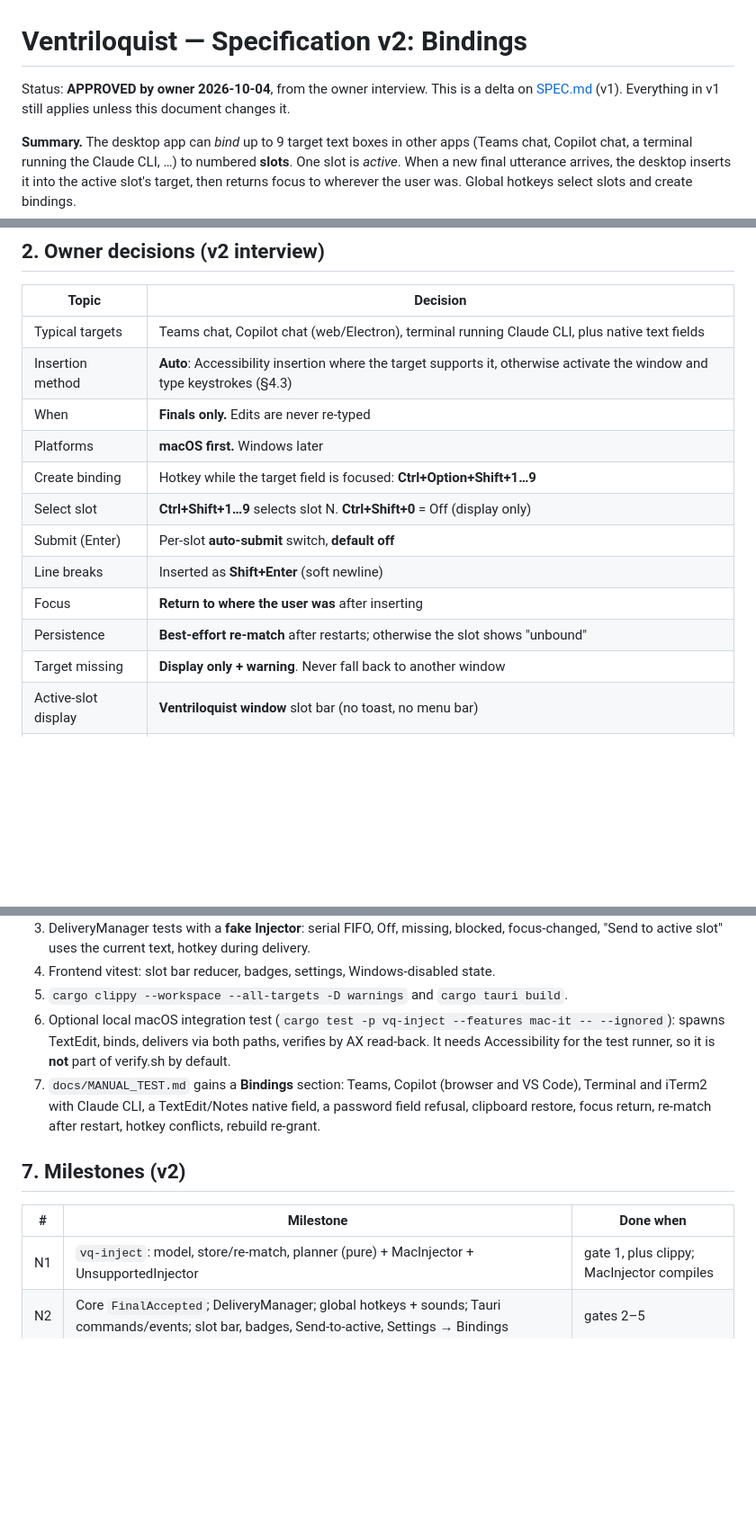
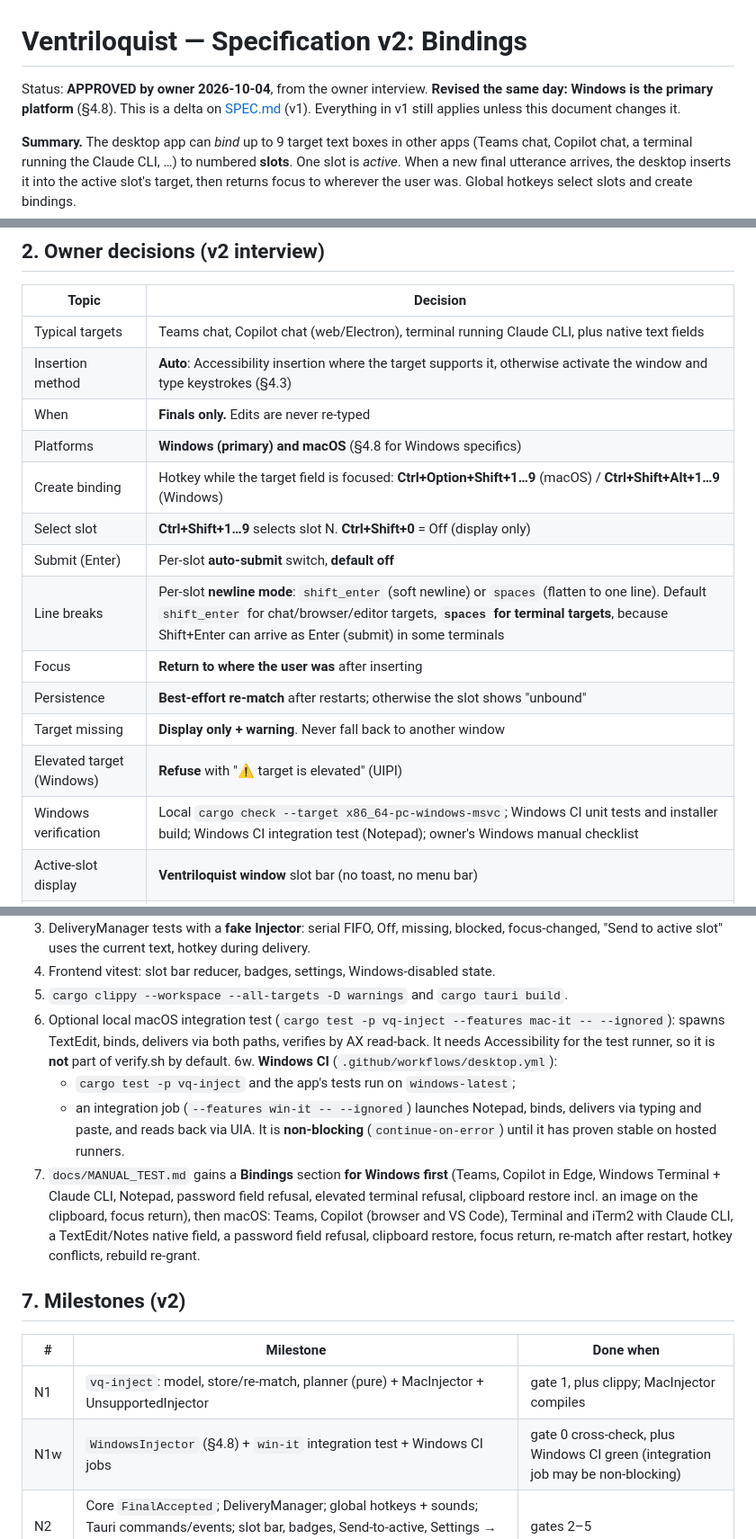
Before and after one commit to jambione/ventriloquist, a Markdown page: SPEC_V2.md, 3 parts joined by grey strips. Shown at 90% size. Rendered like a GitHub page; blank space fills up the shorter version.

```diff
--- a/SPEC_V2.md
+++ b/SPEC_V2.md
@@ -1,6 +1,6 @@
 # Ventriloquist — Specification v2: Bindings
 
-Status: **APPROVED by owner 2026-10-04**, from the owner interview. This is a delta on [SPEC.md](SPEC.md) (v1). Everything in v1 still applies unless this document changes it.
+Status: **APPROVED by owner 2026-10-04**, from the owner interview. **Revised the same day: Windows is the primary platform** (§4.8). This is a delta on [SPEC.md](SPEC.md) (v1). Everything in v1 still applies unless this document changes it.
 
 **Summary.** The desktop app can *bind* up to 9 target text boxes in other apps (Teams chat, Copilot chat, a terminal running the Claude CLI, …) to numbered **slots**. One slot is *active*. When a new final utterance arrives, the desktop inserts it into the active slot's target, then returns focus to wherever the user was. Global hotkeys select slots and create bindings.
 
@@ -27,14 +26,16 @@ Status: **APPROVED by owner 2026-10-04**, from the owner interview. This is a de
 | Typical targets | Teams chat, Copilot chat (web/Electron), terminal running Claude CLI, plus native text fields |
 | Insertion method | **Auto**: Accessibility insertion where the target supports it, otherwise activate the window and type keystrokes (§4.3) |
 | When | **Finals only.** Edits are never re-typed |
-| Platforms | **macOS first.** Windows later |
-| Create binding | Hotkey while the target field is focused: **Ctrl+Option+Shift+1…9** |
+| Platforms | **Windows (primary) and macOS** (§4.8 for Windows specifics) |
+| Create binding | Hotkey while the target field is focused: **Ctrl+Option+Shift+1…9** (macOS) / **Ctrl+Shift+Alt+1…9** (Windows) |
 | Select slot | **Ctrl+Shift+1…9** selects slot N. **Ctrl+Shift+0** = Off (display only) |
 | Submit (Enter) | Per-slot **auto-submit** switch, **default off** |
-| Line breaks | Inserted as **Shift+Enter** (soft newline) |
+| Line breaks | Per-slot **newline mode**: `shift_enter` (soft newline) or `spaces` (flatten to one line). Default `shift_enter` for chat/browser/editor targets, **`spaces` for terminal targets**, because Shift+Enter can arrive as Enter (submit) in some terminals |
 | Focus | **Return to where the user was** after inserting |
 | Persistence | **Best-effort re-match** after restarts; otherwise the slot shows "unbound" |
 | Target missing | **Display only + warning**. Never fall back to another window |
+| Elevated target (Windows) | **Refuse** with "⚠ target is elevated" (UIPI) |
+| Windows verification | Local `cargo check --target x86_64-pc-windows-msvc`; Windows CI unit tests and installer build; Windows CI integration test (Notepad); owner's Windows manual checklist |
 | Active-slot display | **Ventriloquist window** slot bar (no toast, no menu bar) |
 | Hotkey feedback | **Brief sound**: one for selected, another for empty slot or Off |
 | Long text | **Type up to 200 characters; paste above that**, restoring the previous clipboard |
@@ -169,12 +200,16 @@ On `FinalAccepted`, when the active slot ≠ Off:
 4. Frontend vitest: slot bar reducer, badges, settings, Windows-disabled state.
 5. `cargo clippy --workspace --all-targets -D warnings` and `cargo tauri build`.
 6. Optional local macOS integration test (`cargo test -p vq-inject --features mac-it -- --ignored`): spawns TextEdit, binds, delivers via both paths, verifies by AX read-back. It needs Accessibility for the test runner, so it is **not** part of verify.sh by default.
-7. `docs/MANUAL_TEST.md` gains a **Bindings** section: Teams, Copilot (browser and VS Code), Terminal and iTerm2 with Claude CLI, a TextEdit/Notes native field, a password field refusal, clipboard restore, focus return, re-match after restart, hotkey conflicts, rebuild re-grant.
+6w. **Windows CI** (`.github/workflows/desktop.yml`):
+   - `cargo test -p vq-inject` and the app's tests run on `windows-latest`;
+   - an integration job (`--features win-it -- --ignored`) launches Notepad, binds, delivers via typing and paste, and reads back via UIA. It is **non-blocking** (`continue-on-error`) until it has proven stable on hosted runners.
+7. `docs/MANUAL_TEST.md` gains a **Bindings** section **for Windows first** (Teams, Copilot in Edge, Windows Terminal + Claude CLI, Notepad, password field refusal, elevated terminal refusal, clipboard restore incl. an image on the clipboard, focus return), then macOS: Teams, Copilot (browser and VS Code), Terminal and iTerm2 with Claude CLI, a TextEdit/Notes native field, a password field refusal, clipboard restore, focus return, re-match after restart, hotkey conflicts, rebuild re-grant.
 
 ## 7. Milestones (v2)
 | # | Milestone | Done when |
 |---|---|---|
 | N1 | `vq-inject`: model, store/re-match, planner (pure) + MacInjector + UnsupportedInjector | gate 1, plus clippy; MacInjector compiles |
+| N1w | `WindowsInjector` (§4.8) + `win-it` integration test + Windows CI jobs | gate 0 cross-check, plus Windows CI green (integration job may be non-blocking) |
 | N2 | Core `FinalAccepted`; DeliveryManager; global hotkeys + sounds; Tauri commands/events; slot bar, badges, Send-to-active, Settings → Bindings | gates 2–5 |
 | N3 | Reviewer + adversary pass (safety: wrong-target injection, secure input, focus and clipboard races, re-match ambiguity, hotkey conflicts), fixer, docs (README, MANUAL_TEST Bindings section) | all gates; owner runs the Bindings checklist |
 
```
Also changed, not shown: other parts of SPEC_V2.md (+32 -3 lines).
